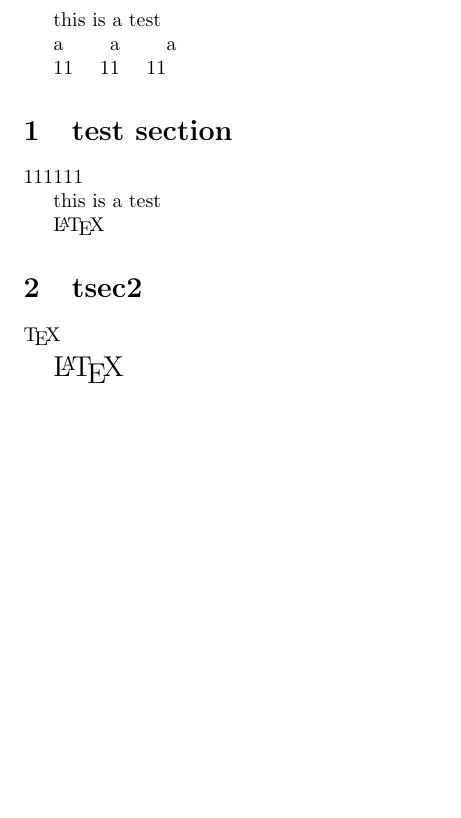
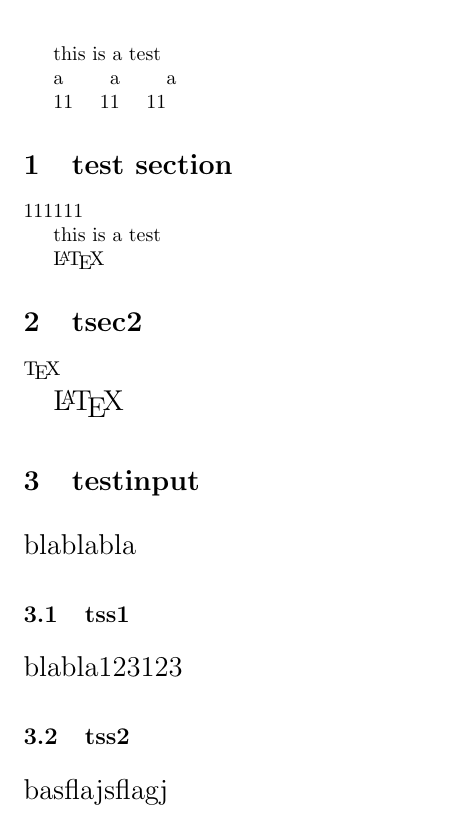
Before and after one commit to wzx1996/ECM-D, a LaTeX document (src/document.tex, which reads src/testinput.tex): part of the page, cut so that both start at the same text, the shorter picture padded with empty space. Compiled offline with pdfLaTeX.

Commit message:
just a test. ignore this

```diff
--- a/src/document.tex
+++ b/src/document.tex
@@ -24,4 +24,6 @@
 
   \Large \LaTeX
 
+ \input{testinput}
+
 \end{document}
--- /dev/null
+++ b/src/testinput.tex
@@ -0,0 +1,8 @@
+\section{testinput}
+blablabla
+
+\subsection{tss1}
+blabla123123
+
+\subsection{tss2}
+basflajsflagj
```
